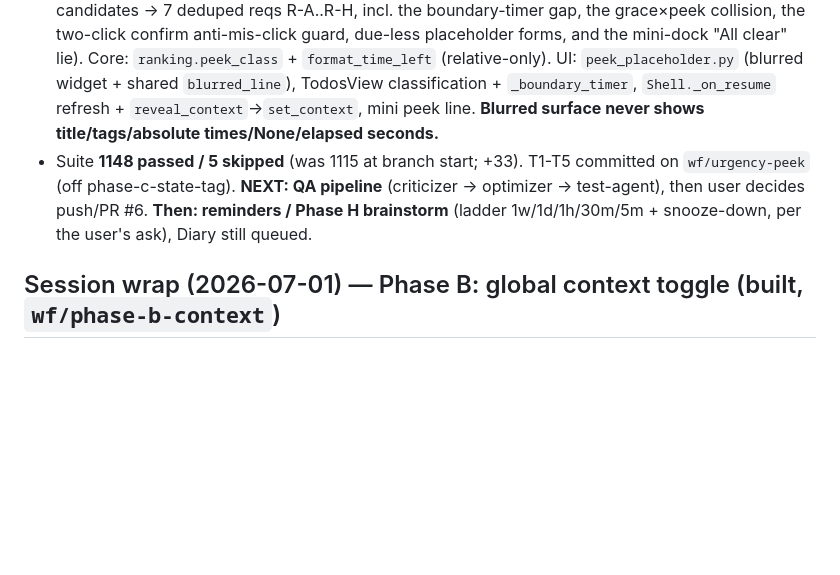
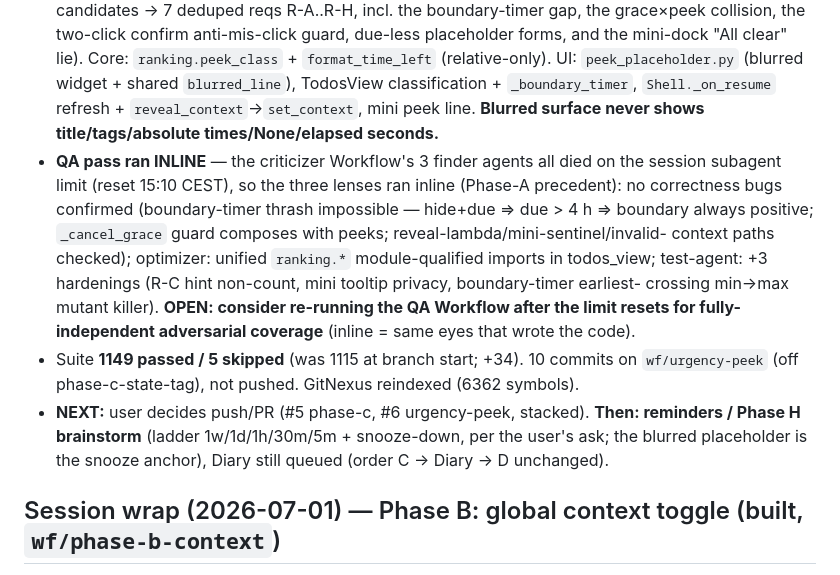
Before and after one commit to BeMuCa/Serenity, a Markdown page: notes/1_Planning.md, the part around the change. Drawn GitHub-style; blank space fills up the shorter version.

Commit message:
docs(notes): urgency-peek shipped + inline-QA caveat; next = Phase H reminders
Co-Authored-By: Claude Fable 5 <noreply@anthropic.com>

```diff
--- a/notes/1_Planning.md
+++ b/notes/1_Planning.md
@@ -66,10 +66,19 @@ _Updated 2026-07-03. Full design: `../docs/serenity-spec.md`. Build spec: `3_Bui
   `peek_placeholder.py` (blurred widget + shared `blurred_line`), TodosView classification +
   `_boundary_timer`, `Shell._on_resume` refresh + `reveal_context`→`set_context`, mini peek line.
   **Blurred surface never shows title/tags/absolute times/None/elapsed seconds.**
-- Suite **1148 passed / 5 skipped** (was 1115 at branch start; +33). T1-T5 committed on
-  `wf/urgency-peek` (off phase-c-state-tag). **NEXT: QA pipeline** (criticizer → optimizer →
-  test-agent), then user decides push/PR #6. **Then: reminders / Phase H brainstorm** (ladder
-  1w/1d/1h/30m/5m + snooze-down, per the user's ask), Diary still queued.
+- **QA pass ran INLINE** — the criticizer Workflow's 3 finder agents all died on the session
+  subagent limit (reset 15:10 CEST), so the three lenses ran inline (Phase-A precedent): no
+  correctness bugs confirmed (boundary-timer thrash impossible — hide+due ⇒ due > 4 h ⇒ boundary
+  always positive; `_cancel_grace` guard composes with peeks; reveal-lambda/mini-sentinel/invalid-
+  context paths checked); optimizer: unified `ranking.*` module-qualified imports in todos_view;
+  test-agent: +3 hardenings (R-C hint non-count, mini tooltip privacy, boundary-timer earliest-
+  crossing min→max mutant killer). **OPEN: consider re-running the QA Workflow after the limit
+  resets for fully-independent adversarial coverage** (inline = same eyes that wrote the code).
+- Suite **1149 passed / 5 skipped** (was 1115 at branch start; +34). 10 commits on
+  `wf/urgency-peek` (off phase-c-state-tag), not pushed. GitNexus reindexed (6362 symbols).
+- **NEXT:** user decides push/PR (#5 phase-c, #6 urgency-peek, stacked). **Then: reminders /
+  Phase H brainstorm** (ladder 1w/1d/1h/30m/5m + snooze-down, per the user's ask; the blurred
+  placeholder is the snooze anchor), Diary still queued (order C → Diary → D unchanged).
 
 ## Session wrap (2026-07-01) — Phase B: global context toggle (built, `wf/phase-b-context`)
 - **SHIPPED Phase B — the Private↔Business context toggle.** Flipping context swaps the mascot
```
